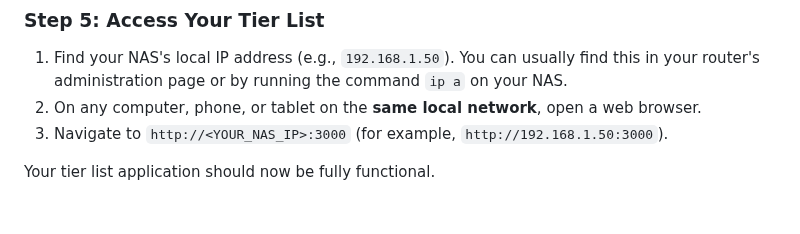
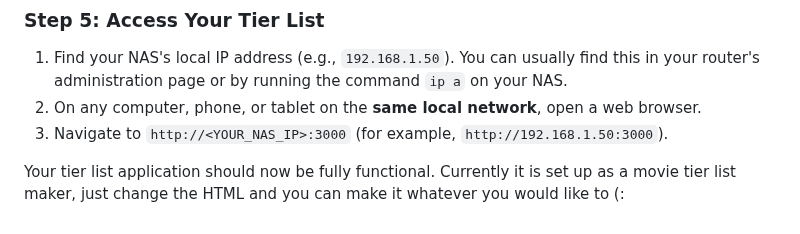
Before and after one commit to ultair1/tierlist, a Markdown page: readme.md, the part around the change. Drawn GitHub-style.

Commit message:
Update readme.md
updated readme

```diff
--- a/readme.md
+++ b/readme.md
@@ -94,4 +94,4 @@ Make sure to access it via your NAS's IP address on your network!
 2.  On any computer, phone, or tablet on the **same local network**, open a web browser.
 3.  Navigate to `http://<YOUR_NAS_IP>:3000` (for example, `http://192.168.1.50:3000`).
 
-Your tier list application should now be fully functional.
+Your tier list application should now be fully functional. Currently it is set up as a movie tier list maker, just change the HTML and you can make it whatever you would like to (:
```
